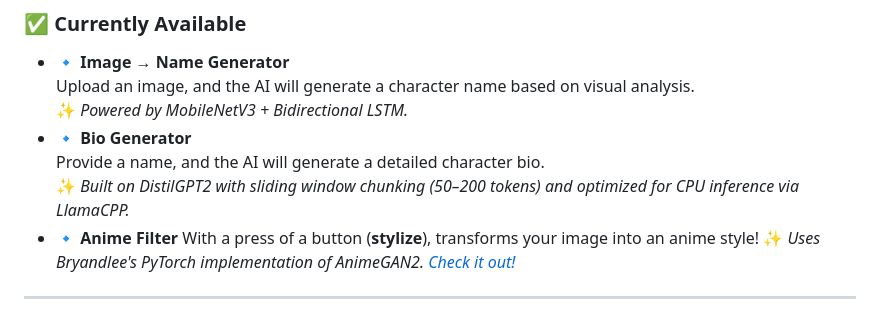
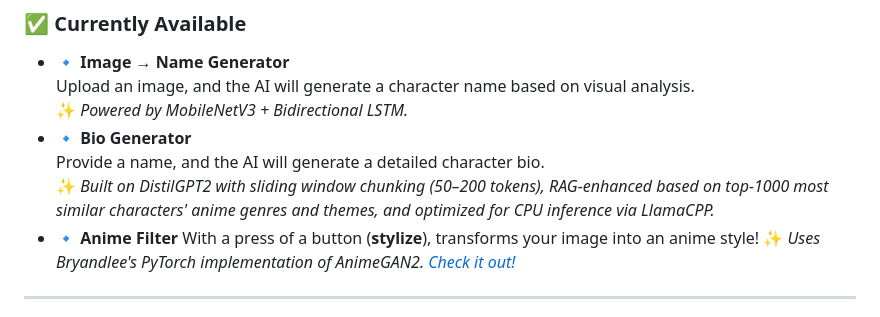
Before and after one commit to Pythonimous/ficbot-backend, a Markdown page: README.md, the part around the change. Drawn GitHub-style.

```diff
--- a/README.md
+++ b/README.md
@@ -82,7 +82,7 @@ This dataset includes **over 106,000 characters**, with names, bios, and images,
   ✨ *Powered by MobileNetV3 + Bidirectional LSTM.*
 - **🔹 Bio Generator**
   Provide a name, and the AI will generate a detailed character bio.
-  ✨ *Built on DistilGPT2 with sliding window chunking (50–200 tokens) and optimized for CPU inference via LlamaCPP.*
+  ✨ *Built on DistilGPT2 with sliding window chunking (50–200 tokens), RAG-enhanced based on top-1000 most similar characters' anime genres and themes, and optimized for CPU inference via LlamaCPP.*
 - **🔹 Anime Filter**
   With a press of a button (**stylize**), transforms your image into an anime style!
   ✨ *Uses Bryandlee's PyTorch implementation of AnimeGAN2. [Check it out!](https://github.com/bryandlee/animegan2-pytorch)*
```
